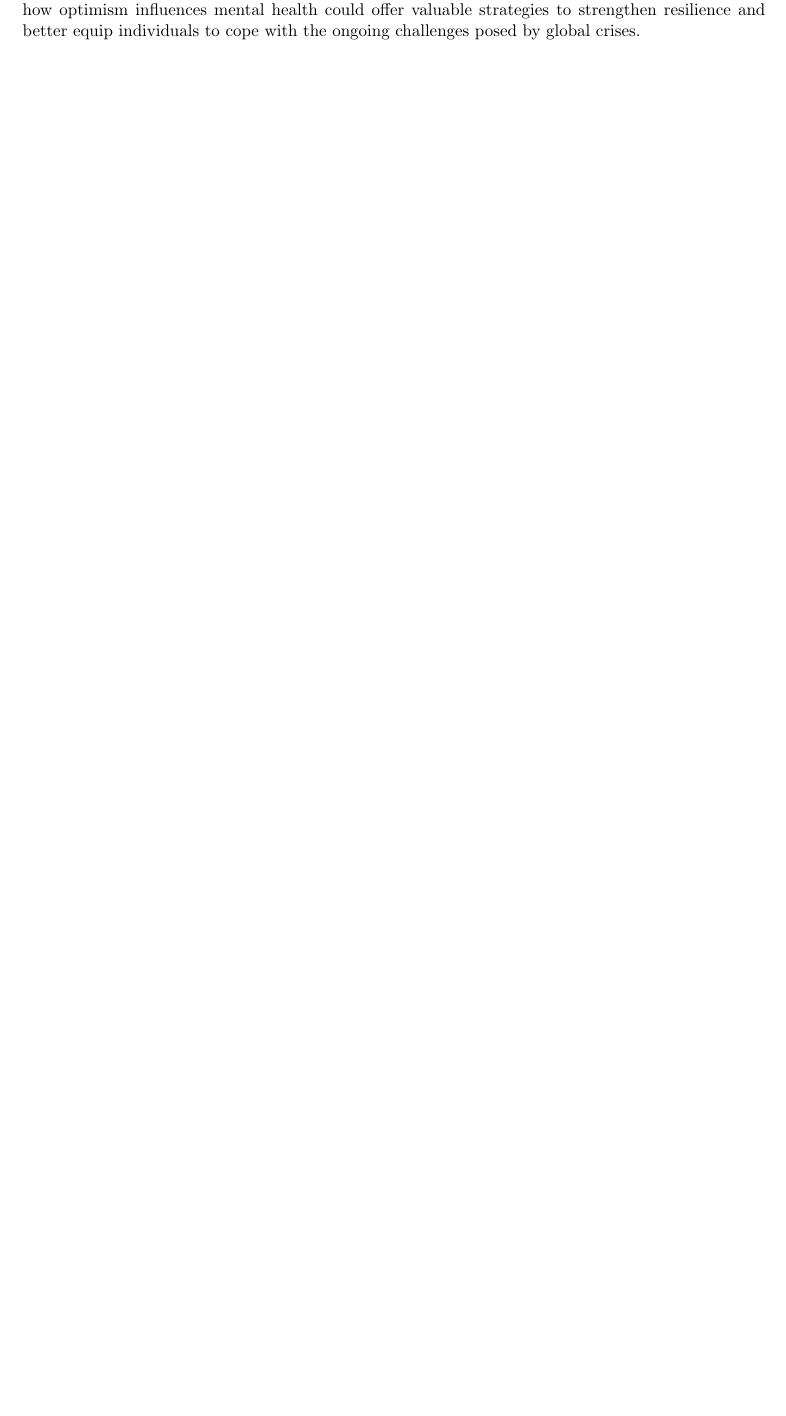
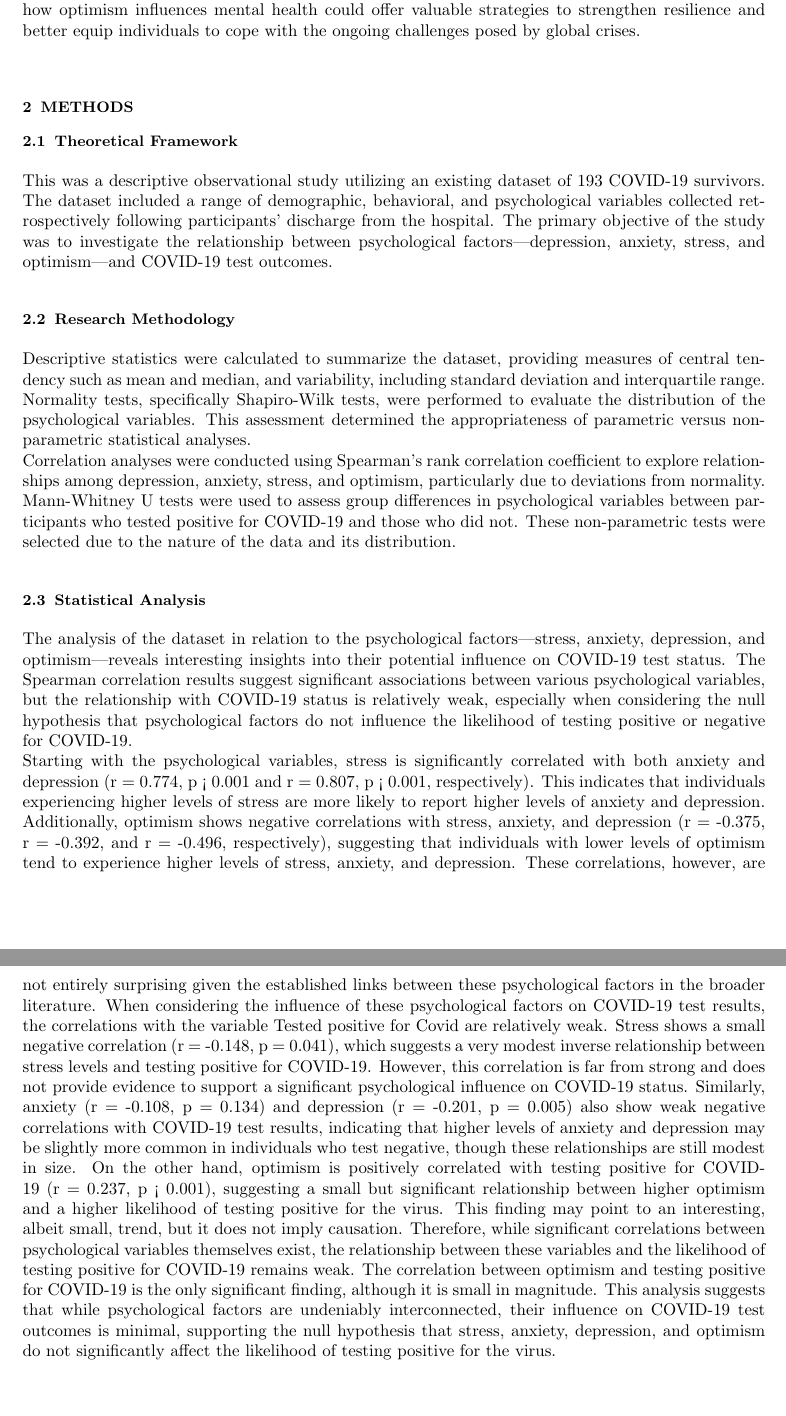
Before and after one commit to ninjanazal/AIStatisticsModelsClass, a LaTeX document (src/TestLatex.tex): part of page 2 of 2 before the commit and two parts of pages 2 and 3 of 3 after it, the two joined at a grey line, cut so that both start at the same text, the shorter picture padded with empty space. Compiled offline with pdfLaTeX.

Commit message:
Methos section
- Theoretical Framework and research Methodology added;

```diff
--- a/src/TestLatex.tex
+++ b/src/TestLatex.tex
@@ -28,6 +28,12 @@
   {\thesection}              % Section number format
   {0.5em}                      % Spacing between number and title
   {}                         % Code before the title
+
+\titleformat{\subsection}  % Command to format subsections
+  {\normalfont\bfseries\fontsize{9}{10}\selectfont}  % Font size and style for subsection titles
+  {\thesubsection}          % Subsection number format
+  {0.5em}                   % Spacing between number and title
+  {}                        % Code before the title
 
 % Tags for the mat expressions, use [] instead
 \newtagform{brackets}{[}{]}
@@ -91,4 +97,30 @@ The persistent nature of stress during this period has contributed to a rise in
 The intersection of COVID-19 with mental health issues like depression, anxiety, and stress highlights the need for psychological resilience.
 While the pandemic has undeniably worsened global mental health, optimism has proven to be a key factor in mitigating its effects. Further research into
 how optimism influences mental health could offer valuable strategies to strengthen resilience and better equip individuals to cope with the ongoing challenges posed by global crises.
+
+
+\vspace{2em}
+\section{METHODS}
+\subsection{Theoretical Framework}
+\vspace{0.5em}
+This was a descriptive observational study utilizing an existing dataset of 193 COVID-19 survivors.
+The dataset included a range of demographic, behavioral, and psychological variables collected retrospectively following participants' discharge from the hospital.
+The primary objective of the study was to investigate the relationship between psychological factors—depression, anxiety, stress, and optimism—and COVID-19 test outcomes.
+
+\vspace{1em}
+\subsection{Research Methodology}
+\vspace{0.5em}
+Descriptive statistics were calculated to summarize the dataset, providing measures of central tendency such as mean and median, and variability, including standard deviation and interquartile range.
+Normality tests, specifically Shapiro-Wilk tests, were performed to evaluate the distribution of the psychological variables. This assessment determined the appropriateness of parametric versus non-parametric statistical analyses.
+\\
+Correlation analyses were conducted using Spearman's rank correlation coefficient to explore relationships among depression, anxiety, stress, and optimism, particularly due to deviations from normality. Mann-Whitney U tests were used to assess group differences in psychological variables between participants who tested positive for COVID-19 and those who did not. These non-parametric tests were selected due to the nature of the data and its distribution.
+
+\vspace{1em}
+\subsection{Statistical Analysis}
+\vspace{0.5em}
+The analysis of the dataset in relation to the psychological factors—stress, anxiety, depression, and optimism—reveals interesting insights into their potential influence on COVID-19 test status. The Spearman correlation results suggest significant associations between various psychological variables, but the relationship with COVID-19 status is relatively weak, especially when considering the null hypothesis that psychological factors do not influence the likelihood of testing positive or negative for COVID-19.\newline
+Starting with the psychological variables, stress is significantly correlated with both anxiety and depression (r = 0.774, p < 0.001 and r = 0.807, p < 0.001, respectively). This indicates that individuals experiencing higher levels of stress are more likely to report higher levels of anxiety and depression. Additionally, optimism shows negative correlations with stress, anxiety, and depression (r = -0.375, r = -0.392, and r = -0.496, respectively), suggesting that individuals with lower levels of optimism tend to experience higher levels of stress, anxiety, and depression. These correlations, however, are not entirely surprising given the established links between these psychological factors in the broader literature.
+When considering the influence of these psychological factors on COVID-19 test results, the correlations with the variable Tested positive for Covid are relatively weak. Stress shows a small negative correlation (r = -0.148, p = 0.041), which suggests a very modest inverse relationship between stress levels and testing positive for COVID-19. However, this correlation is far from strong and does not provide evidence to support a significant psychological influence on COVID-19 status. Similarly, anxiety (r = -0.108, p = 0.134) and depression (r = -0.201, p = 0.005) also show weak negative correlations with COVID-19 test results, indicating that higher levels of anxiety and depression may be slightly more common in individuals who test negative, though these relationships are still modest in size. On the other hand, optimism is positively correlated with testing positive for COVID-19 (r = 0.237, p < 0.001), suggesting a small but significant relationship between higher optimism and a higher likelihood of testing positive for the virus. This finding may point to an interesting, albeit small, trend, but it does not imply causation.
+Therefore, while significant correlations between psychological variables themselves exist, the relationship between these variables and the likelihood of testing positive for COVID-19 remains weak. The correlation between optimism and testing positive for COVID-19 is the only significant finding, although it is small in magnitude. This analysis suggests that while psychological factors are undeniably interconnected, their influence on COVID-19 test outcomes is minimal, supporting the null hypothesis that stress, anxiety, depression, and optimism do not significantly affect the likelihood of testing positive for the virus.
+
 \end{document}
```
